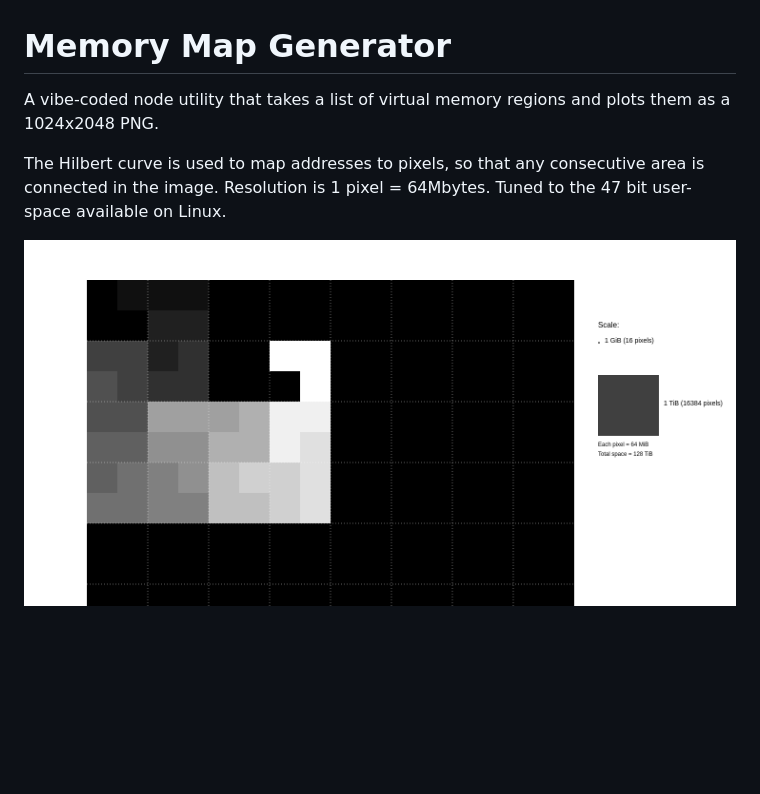
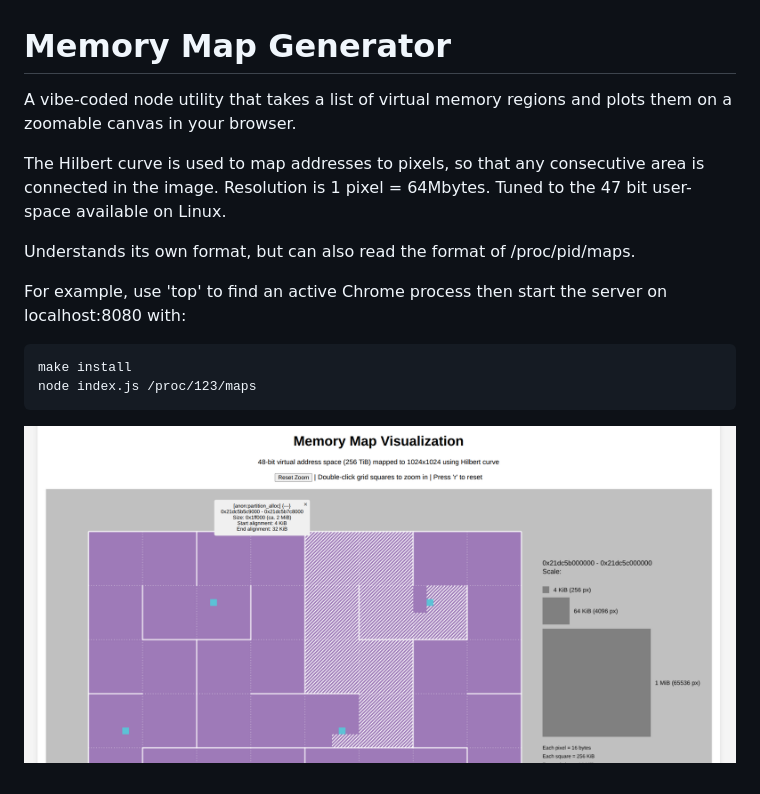
Before and after one commit to erikcorry/hilbert-virtual-memory-map, a Markdown page: README.md, the part around the change. Drawn GitHub-style; pictures changed too: example.png; blank space fills up the shorter version.

````diff
--- a/README.md
+++ b/README.md
@@ -1,7 +1,18 @@
 # Memory Map Generator
 
-A vibe-coded node utility that takes a list of virtual memory regions and plots them as a 1024x2048 PNG.
+A vibe-coded node utility that takes a list of virtual memory regions and plots them on a
+zoomable canvas in your browser.
 
 The Hilbert curve is used to map addresses to pixels, so that any consecutive area is connected in the image.  Resolution is 1 pixel = 64Mbytes.  Tuned to the 47 bit user-space available on Linux.
 
+Understands its own format, but can also read the format of /proc/pid/maps.
+
+For example, use 'top' to find an active Chrome process then start the server on
+localhost:8080 with:
+
+```
+make install
+node index.js /proc/123/maps
+```
+
 ![Example Memory Map](example.png)
````
